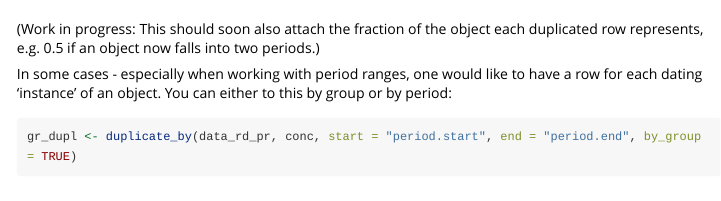
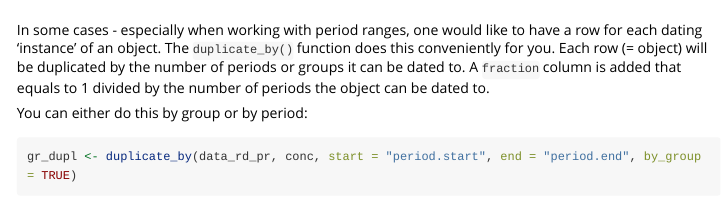
Before and after one commit to lsteinmann/chrongler, an R Markdown document (vignettes/chrongler_workflow.Rmd): the page in a window 1100 px wide, from 6260 px down before the commit and from 6720 px down after it. Rendered offline with R 4.5, knitr and Pandoc, with nearby package versions; code that draws random numbers runs with fixed seeds of ours; some code elsewhere in the file could not run offline; long lines of code are wrapped.

Commit message:
update vignette

````diff
--- a/vignettes/chrongler_workflow.Rmd
+++ b/vignettes/chrongler_workflow.Rmd
@@ -2,7 +2,7 @@
 title: "chrongler wrangles categorical chronological data"
 output: rmarkdown::html_vignette
 vignette: >
-  %\VignetteIndexEntry{example_workflow}
+  %\VignetteIndexEntry{chrongler wrangles categorical chronological data}
   %\VignetteEngine{knitr::rmarkdown}
   %\VignetteEncoding{UTF-8}
 ---
@@ -183,9 +183,9 @@ knitr::kable(data_rd_pr)
 
 # Duplicating Objects by Period
 
-(Work in progress: This should soon also attach the fraction of the object each duplicated row represents, e.g. 0.5 if an object now falls into two periods.)
+In some cases - especially when working with period ranges, one would like to have a row for each dating 'instance' of an object. The `duplicate_by()` function does this conveniently for you. Each row (= object) will be duplicated by the number of periods or groups it can be dated to. A `fraction` column is added that equals to 1 divided by the number of periods the object can be dated to.
 
-In some cases - especially when working with period ranges, one would like to have a row for each dating 'instance' of an object. You can either to this by group or by period:
+You can either do this by group or by period:
 
 ```{r}
 gr_dupl <- duplicate_by(data_rd_pr, conc, start = "period.start", end = "period.end", by_group = TRUE)
````
Also changed, not shown: vignettes/chrongler_workflow.Rmd (2 more changed lines).
